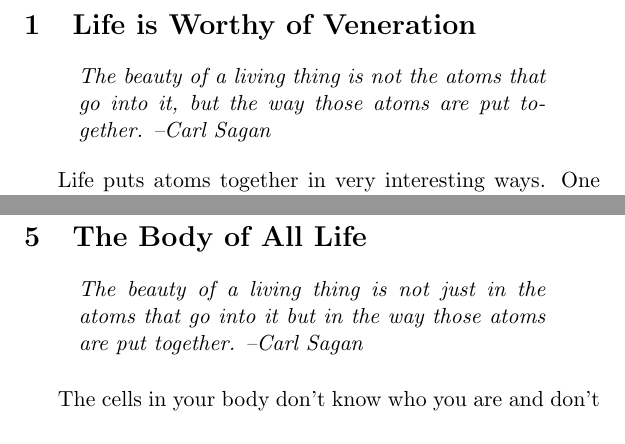
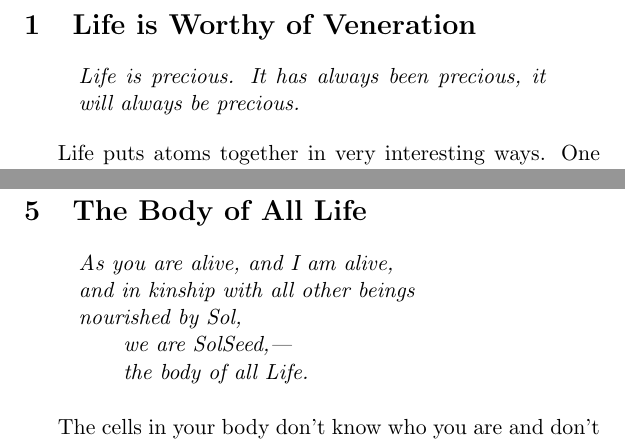
Before and after one commit to SolSeed/a-book-of-life, a LaTeX thesis (main.tex): two parts of pages 21 and 33 of 66 before the commit and two parts of pages 21 and 35 of 68 after it, joined at a grey line, cut so that both start at the same text. Compiled offline with pdfLaTeX.

Commit message:
Tweak to use the SolSeed creed instead of Sagan quotes

```diff
--- a/main.tex
+++ b/main.tex
@@ -193,8 +192,7 @@ Benjamin Sibelman, December 2012
 
 
 \begin{quote}
-{\em The beauty of a living thing is not the atoms that go into it, but the way
-those atoms are put together. --Carl Sagan}
+{\em Life is precious. It has always been precious, it will always be precious.}
 \end{quote}
 
 Life puts atoms together in very interesting ways. One configuration of atoms
@@ -382,8 +384,11 @@ crucial step toward its destiny.
 
 \begin{quote}
 \em
-The beauty of a living thing is not just in the atoms that go into it but in
-the way those atoms are put together. --Carl Sagan
+As you are alive, and I am alive,\\
+and in kinship with all other beings\\
+nourished by Sol,\\
+\tab we are SolSeed,--- \\
+\tab the body of all Life.
 \end{quote}
 
 The cells in your body don't know who you are and don't care about you. And
```
Also changed, not shown: main.tex (9 more changed lines).
